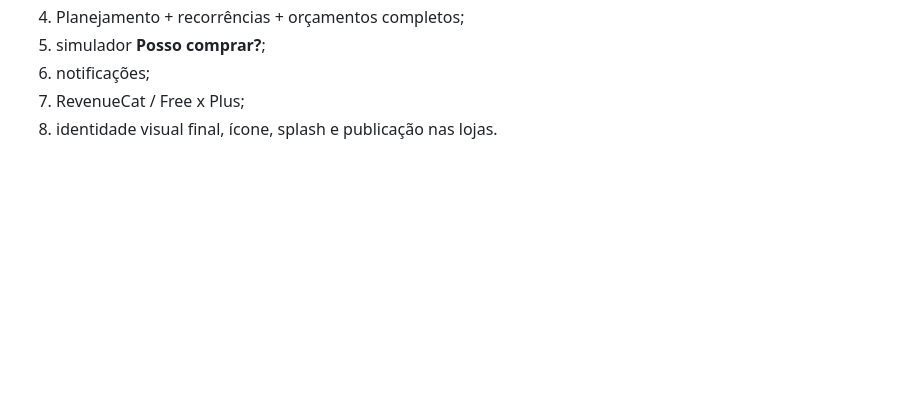
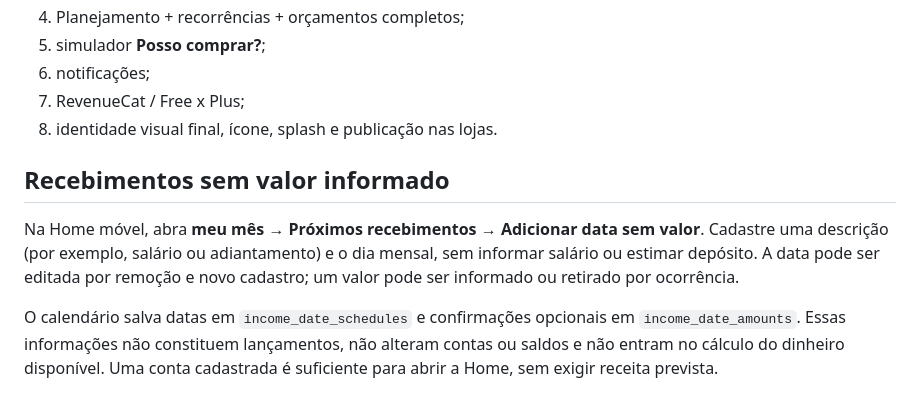
Before and after one commit to caueccipriano/folego-app, a Markdown page: folego_flutter/README.md, the part around the change. GitHub-like rendering; blank space fills up the shorter version.

Commit message:
docs(folego): orientar calendário de recebimentos e republicar PWA

```diff
--- a/folego_flutter/README.md
+++ b/folego_flutter/README.md
@@ -147,3 +147,15 @@ No Supabase hospedado, confirmação de e-mail costuma estar habilitada. Nesta v
 
 
 <!-- deploy-recovery 2026-09-24: republish canonical PWA branch after main overwrote GitHub Pages -->
+
+## Recebimentos sem valor informado
+
+Na Home móvel, abra **meu mês** → **Próximos recebimentos** → **Adicionar data sem valor**.
+Cadastre uma descrição (por exemplo, salário ou adiantamento) e o dia mensal,
+sem informar salário ou estimar depósito. A data pode ser editada por remoção e
+novo cadastro; um valor pode ser informado ou retirado por ocorrência.
+
+O calendário salva datas em `income_date_schedules` e confirmações opcionais
+em `income_date_amounts`. Essas informações não constituem lançamentos,
+não alteram contas ou saldos e não entram no cálculo do dinheiro disponível.
+Uma conta cadastrada é suficiente para abrir a Home, sem exigir receita prevista.
```
